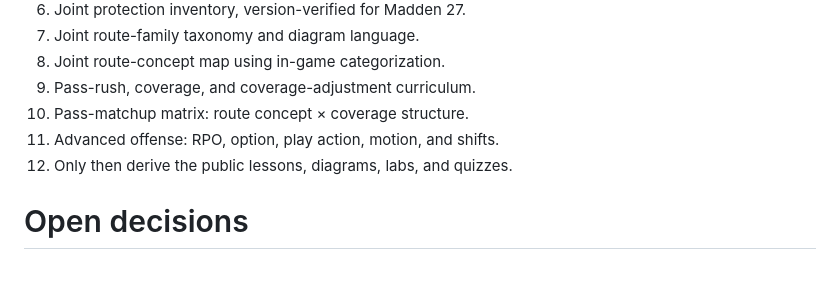
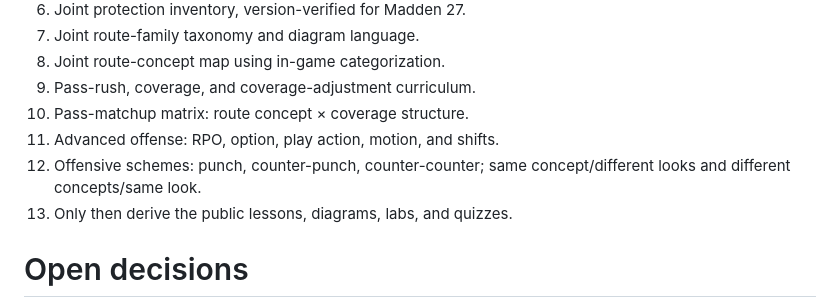
Before and after one commit to keylimesoda/madden-football-classroom, a Markdown page: docs/mfc-football-through-madden-curriculum-v2.md, the part around the change. Rendered like a GitHub page; blank space fills up the shorter version.

Commit message:
Record offensive schemes in curriculum production order

```diff
--- a/docs/mfc-football-through-madden-curriculum-v2.md
+++ b/docs/mfc-football-through-madden-curriculum-v2.md
@@ -454,7 +454,8 @@ The exact calls depend on personnel, playbook, opponent, Madden version, and wha
 9. Pass-rush, coverage, and coverage-adjustment curriculum.
 10. Pass-matchup matrix: route concept × coverage structure.
 11. Advanced offense: RPO, option, play action, motion, and shifts.
-12. Only then derive the public lessons, diagrams, labs, and quizzes.
+12. Offensive schemes: punch, counter-punch, counter-counter; same concept/different looks and different concepts/same look.
+13. Only then derive the public lessons, diagrams, labs, and quizzes.
 
 # Open decisions
 
```
